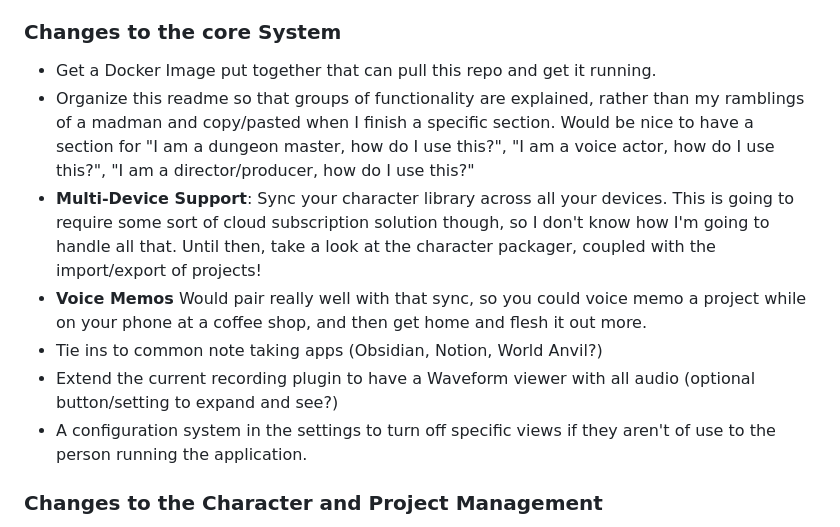
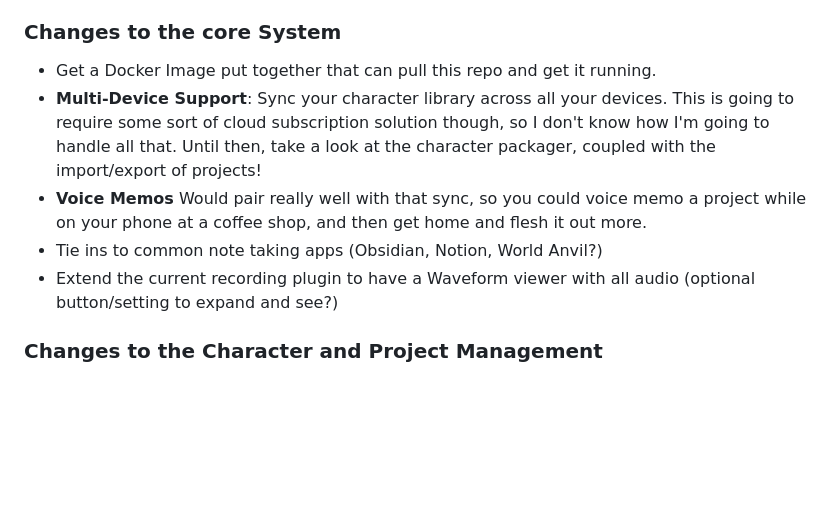
Before and after one commit to izkavan/VoApp, a Markdown page: README.md, the part around the change. GitHub-like rendering; blank space fills up the shorter version.

```diff
--- a/README.md
+++ b/README.md
@@ -80,12 +80,10 @@ Here are some of the features that I thought up for the app that could be coming
 
 ### Changes to the core System
 * Get a Docker Image put together that can pull this repo and get it running.
-* Organize this readme so that groups of functionality are explained, rather than my ramblings of a madman and copy/pasted when I finish a specific section. Would be nice to have a section for "I am a dungeon master, how do I use this?", "I am a voice actor, how do I use this?", "I am a director/producer, how do I use this?"
 * **Multi-Device Support**: Sync your character library across all your devices. This is going to require some sort of cloud subscription solution though, so I don't know how I'm going to handle all that. Until then, take a look at the character packager, coupled with the import/export of projects!
 * **Voice Memos** Would pair really well with that sync, so you could voice memo a project while on your phone at a coffee shop, and then get home and flesh it out more.
 * Tie ins to common note taking apps (Obsidian, Notion, World Anvil?)
 * Extend the current recording plugin to have a Waveform viewer with all audio (optional button/setting to expand and see?)
-* A configuration system in the settings to turn off specific views if they aren't of use to the person running the application.
 
 ### Changes to the Character and Project Management
 * **Mood Board**: Some character voices are less "this is the character" and more "this is the mood they fit". They might not have character art. It would be useful to have a section that is just, "Visual inspiration for the audio". This could also include a text area for additional notes, or links to music or videos that help make a good reference. Not trying to replace Pinterest.
```
